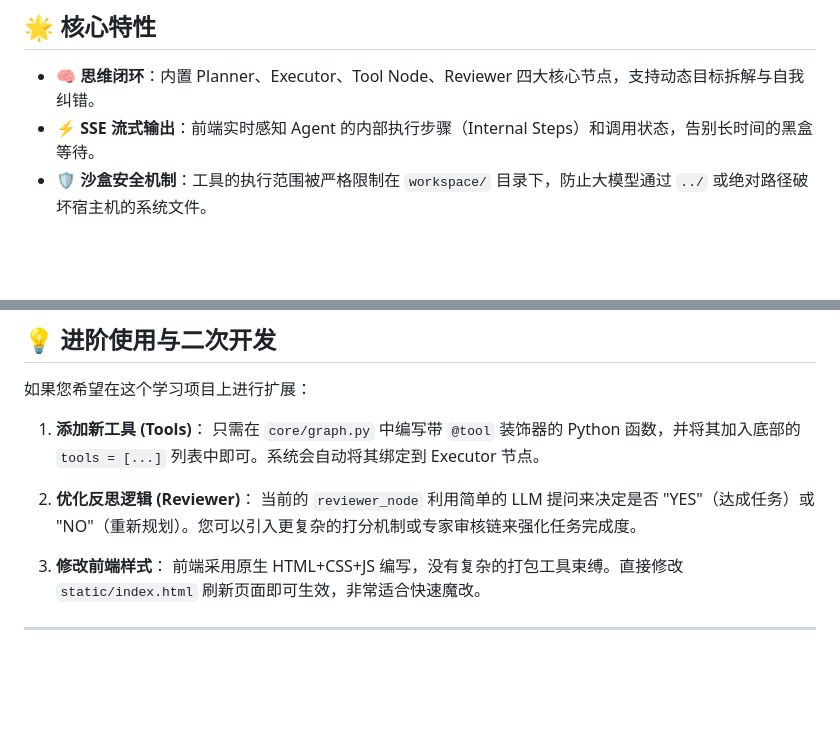
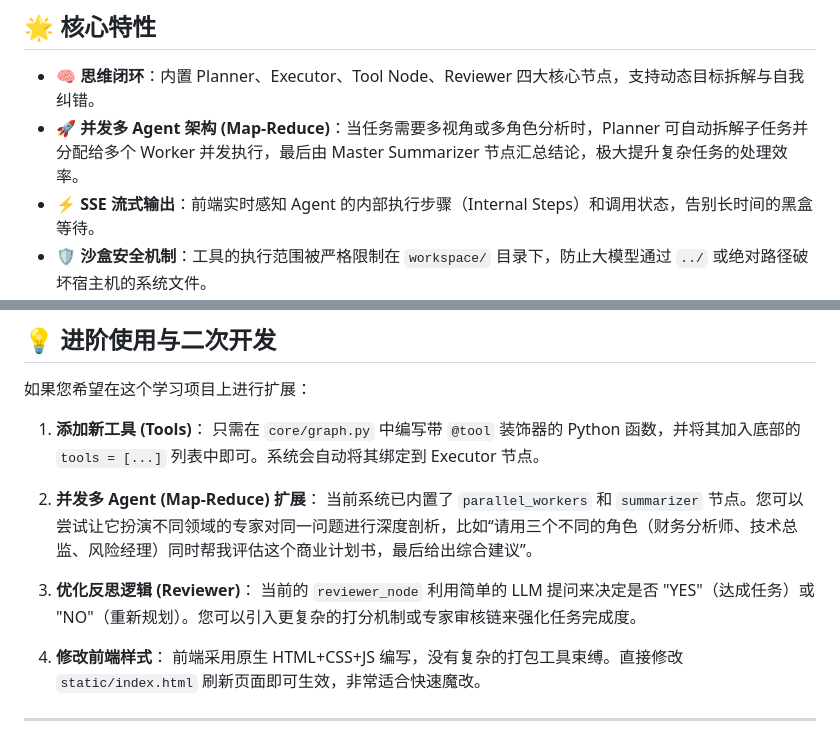
Before and after one commit to janson1983/moos, a Markdown page: README.md, 2 parts joined by grey strips. Drawn GitHub-style; blank space fills up the shorter version.

Commit message:
docs: Update documentation with concurrent Map-Reduce architecture

```diff
--- a/README.md
+++ b/README.md
@@ -15,6 +15,7 @@ MOOS 是一个基于 **LangGraph** 和 **FastAPI** 构建的**极简多智能体
 ## 🌟 核心特性
 
 - 🧠 **思维闭环**：内置 Planner、Executor、Tool Node、Reviewer 四大核心节点，支持动态目标拆解与自我纠错。
+- 🚀 **并发多 Agent 架构 (Map-Reduce)**：当任务需要多视角或多角色分析时，Planner 可自动拆解子任务并分配给多个 Worker 并发执行，最后由 Master Summarizer 节点汇总结论，极大提升复杂任务的处理效率。
 - ⚡ **SSE 流式输出**：前端实时感知 Agent 的内部执行步骤（Internal Steps）和调用状态，告别长时间的黑盒等待。
 - 🛡️ **沙盒安全机制**：工具的执行范围被严格限制在 `workspace/` 目录下，防止大模型通过 `../` 或绝对路径破坏宿主机的系统文件。
 - 📂 **多文件暂存区（Staging Area）**：原生支持多个文件的选中上传与可视化管理，结合 Prompt 一起发送给 Agent 进行分析。
@@ -107,10 +108,13 @@ uvicorn api.main:app --host 0.0.0.0 --port 8000 --reload
 1. **添加新工具 (Tools)**：
    只需在 `core/graph.py` 中编写带 `@tool` 装饰器的 Python 函数，并将其加入底部的 `tools = [...]` 列表中即可。系统会自动将其绑定到 Executor 节点。
 
-2. **优化反思逻辑 (Reviewer)**：
+2. **并发多 Agent (Map-Reduce) 扩展**：
+   当前系统已内置了 `parallel_workers` 和 `summarizer` 节点。您可以尝试让它扮演不同领域的专家对同一问题进行深度剖析，比如“请用三个不同的角色（财务分析师、技术总监、风险经理）同时帮我评估这个商业计划书，最后给出综合建议”。
+
+3. **优化反思逻辑 (Reviewer)**：
    当前的 `reviewer_node` 利用简单的 LLM 提问来决定是否 "YES"（达成任务）或 "NO"（重新规划）。您可以引入更复杂的打分机制或专家审核链来强化任务完成度。
 
-3. **修改前端样式**：
+4. **修改前端样式**：
    前端采用原生 HTML+CSS+JS 编写，没有复杂的打包工具束缚。直接修改 `static/index.html` 刷新页面即可生效，非常适合快速魔改。
 
 ---
```
Also changed, not shown: action.md (+9 -7 lines).
